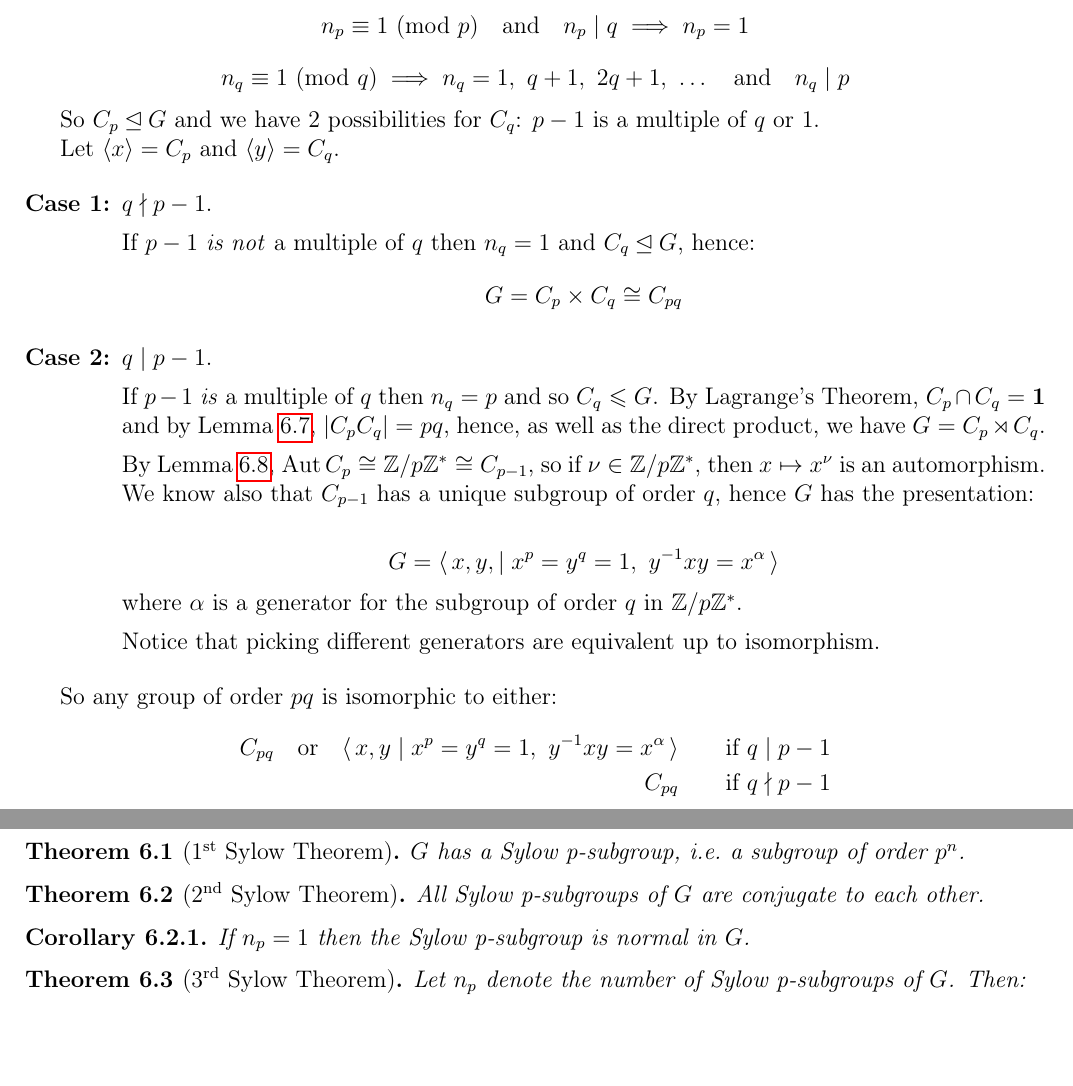
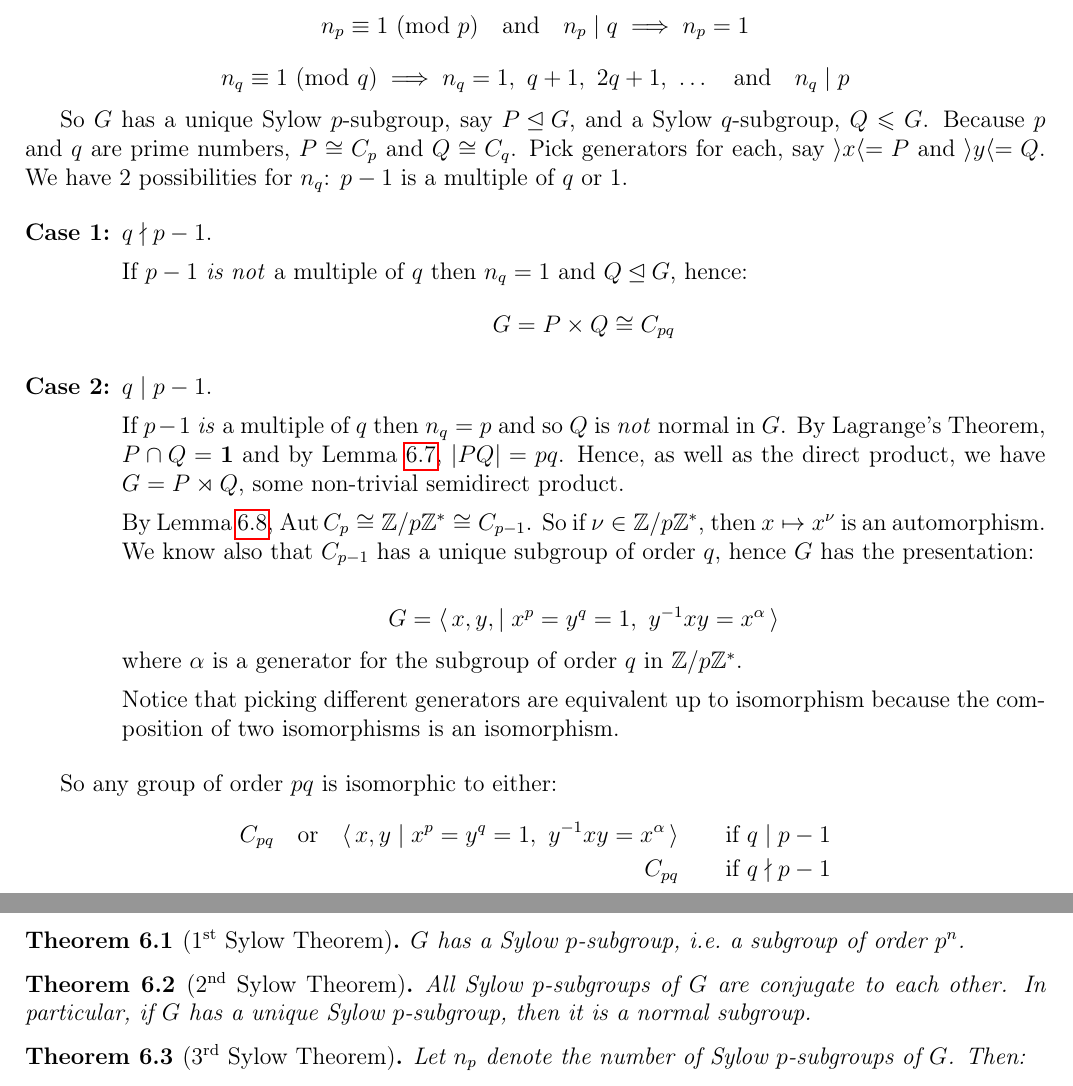
Before and after one commit to Bodleum/dissertation, a LaTeX document (dis.tex): two parts of pages 4 and 5 of 8, joined at a grey line, cut so that both start at the same text, the shorter picture padded with empty space. Compiled offline with pdfLaTeX.

Commit message:
Tidied groups of order pq

```diff
--- a/dis.tex
+++ b/dis.tex
@@ -242,33 +242,31 @@ Hence any group of order \(p^2\) is isomorphic to one of:
 
 % ====   Groups of order pq   ====
 \section{Groups of Order \(pq\)}
-Let \(G\) be a group of order \(pq\) where \(p\), \(q\) are prime numbers with
-\(p > q\), and let \(n_p\) and \(n_q\) denote the number of Sylow p-subgroups
-and Sylow q-subgroups of \(G\) respectively.
+Let \(G\) be a group of order \(pq\) where \(p\), \(q\) are prime numbers with \(p > q\), and let \(n_p\) and \(n_q\)
+denote the number of Sylow p-subgroups and Sylow q-subgroups of \(G\) respectively.
 Then by Theorem~\ref{thm:sylow3}:
 \[n_p \equiv 1 \ \text{(mod \(p\))} \quad \text{and} \quad n_p \mid q \implies n_p = 1\]
 \[n_q \equiv 1 \ \text{(mod \(q\))} \implies n_q = 1,\ q+1,\ 2q+1,\ \dots \quad \text{and} \quad n_q \mid p\]
 
-So \(C_p \unlhd G\) and we have 2 possibilities for \(C_q\): \(p-1\) is a
-multiple of \(q\) or 1.
-
-Let \(\langle x \rangle = C_p\) and \(\langle y \rangle = C_q\).
+So \(G\) has a unique Sylow \(p\)-subgroup, say \(P \unlhd G\), and a Sylow \(q\)-subgroup, \(Q \leqslant G\).
+Because \(p\) and \(q\) are prime numbers, \(P \cong C_p\) and \(Q \cong C_q\).
+Pick generators for each, say \(\rangle x \langle  = P\) and \(\rangle y \langle = Q\).
+We have 2 possibilities for \(n_q\): \(p-1\) is a multiple of \(q\) or 1.
 
 \begin{enumerate}[\bfseries{Case} 1:]
     \item \(q \nmid p - 1\).
 
-        If \(p-1\) \emph{is not} a multiple of \(q\) then \(n_q = 1\) and \(C_q
-        \unlhd G\), hence: \[G = C_p \times C_q \cong C_{pq}\]
+        If \(p-1\) \emph{is not} a multiple of \(q\) then \(n_q = 1\) and \(Q \unlhd G\), hence:
+        \[G = P \times Q \cong C_{pq}\]
 
     \item \( q \mid p - 1\).
 
-        If \(p-1\) \emph{is}  a multiple of \(q\) then \(n_q = p\) and so \(C_q
-        \leqslant G\).
-        By Lagrange's Theorem, \(C_p \cap C_q = \bm{1}\) and by Lemma~\ref{lem:setprodorder},
-        \(|C_p C_q| = pq\), hence, as well as the direct product, we have \(G = C_p \rtimes C_q\).
+        If \(p-1\) \emph{is} a multiple of \(q\) then \(n_q = p\) and so \(Q\) is \emph{not} normal in \(G\).
+        By Lagrange's Theorem, \(P \cap Q = \bm{1}\) and by Lemma~\ref{lem:setprodorder}, \(|PQ| = pq\).
+        Hence, as well as the direct product, we have \(G = P \rtimes Q\), some non-trivial semidirect product.
 
-        By Lemma~\ref{lem:aut}, \(\Aut{C_p} \cong \Zn{p}^* \cong C_{p-1}\), so
-        if \(\nu \in \Zn{p}^*\), then \(x \mapsto x^\nu\) is an automorphism.
+        By Lemma~\ref{lem:aut}, \(\Aut{C_p} \cong \Zn{p}^* \cong C_{p-1}\).
+        So if \(\nu \in \Zn{p}^*\), then \(x \mapsto x^\nu\) is an automorphism.
         We know also that \(C_{p-1}\) has a unique subgroup of order \(q\),
         hence \(G\) has the presentation:
 
@@ -276,9 +274,8 @@ Let \(\langle x \rangle = C_p\) and \(\langle y \rangle = C_q\).
         where \(\alpha\) is a generator for the subgroup of order \(q\) in
         \(\Zn{p}^*\).
 
-        Notice that picking different generators are equivalent up to
-        isomorphism.
-
+        Notice that picking different generators are equivalent up to isomorphism because the composition of two
+        isomorphisms is an isomorphism.
 \end{enumerate}
 
 So any group of order \(pq\) is isomorphic to either:
@@ -299,16 +296,14 @@ So any group of order \(pq\) is isomorphic to either:
 \subsection{Sylow Theorems}
 Let \(G\) be a group of order \(p^n m\) where \(p\) is a prime and \(p\nmid m\).
 \begin{theorem}[\nth{1} Sylow Theorem]\label{thm:sylow1}
-    \(G\) has a Sylow p-subgroup, i.e.\ a subgroup of order \(p^n\).
+    \(G\) has a Sylow \(p\)-subgroup, i.e.\ a subgroup of order \(p^n\).
 \end{theorem}
 \begin{theorem}[\nth{2} Sylow Theorem]\label{thm:sylow2}
-    All Sylow p-subgroups of \(G\) are conjugate to each other.
+    All Sylow \(p\)-subgroups of \(G\) are conjugate to each other.
+    In particular, if \(G\) has a unique Sylow \(p\)-subgroup, then it is a normal subgroup.
 \end{theorem}
-\begin{corollary}
-    If \(n_p = 1\) then the Sylow p-subgroup is normal in \(G\).
-\end{corollary}
 \begin{theorem}[\nth{3} Sylow Theorem]\label{thm:sylow3}
-    Let \(n_p\) denote the number of Sylow p-subgroups of \(G\).
+    Let \(n_p\) denote the number of Sylow \(p\)-subgroups of \(G\).
     Then:
     \begin{enumerate}[(i)]
         \item \(n_p \mid m\)
```
Also changed, not shown: dis.pdf, dis.tex (2 more changed lines), 3 other files.
